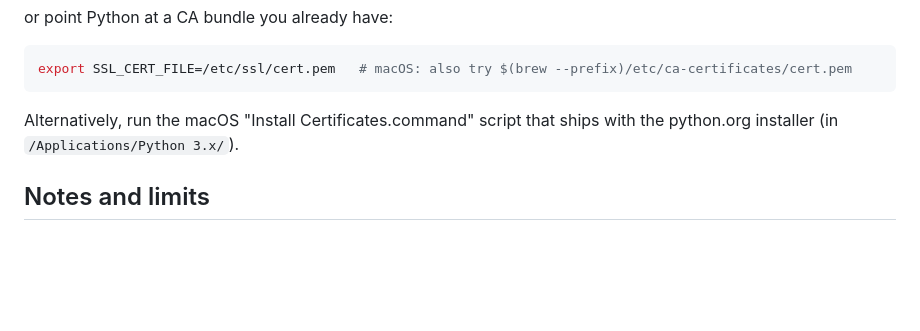
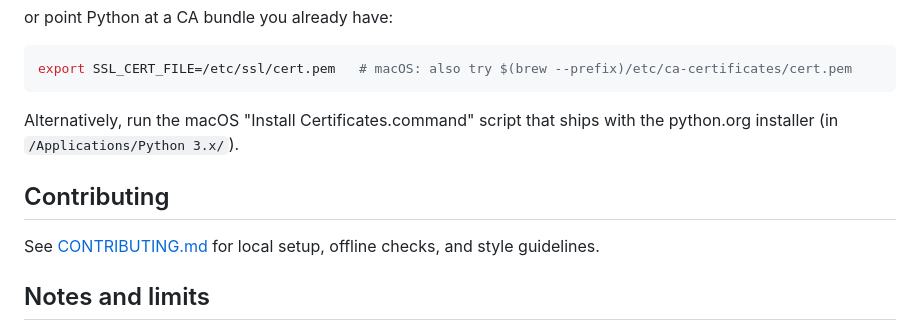
Before and after one commit to WizardingMuggle/openhands, a Markdown page: README.md, the part around the change. Drawn GitHub-style; blank space fills up the shorter version.

Commit message:
Add CONTRIBUTING.md with setup, checks, and style guide

```diff
--- a/README.md
+++ b/README.md
@@ -95,6 +95,11 @@ export SSL_CERT_FILE=/etc/ssl/cert.pem   # macOS: also try $(brew --prefix)/etc/
 Alternatively, run the macOS "Install Certificates.command" script that ships
 with the python.org installer (in `/Applications/Python 3.x/`).
 
+## Contributing
+
+See [CONTRIBUTING.md](CONTRIBUTING.md) for local setup, offline checks, and style
+guidelines.
+
 ## Notes and limits
 
 - Each press starts one conversation, which creates a sandbox and costs money.
```
Also changed, not shown: CONTRIBUTING.md (added, +119 -0 lines).
